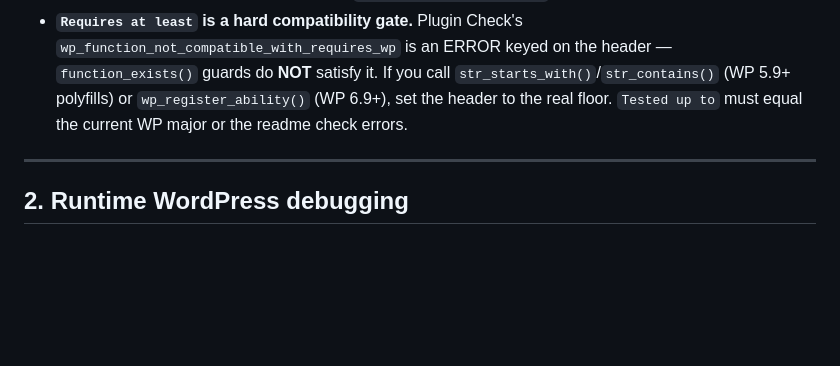
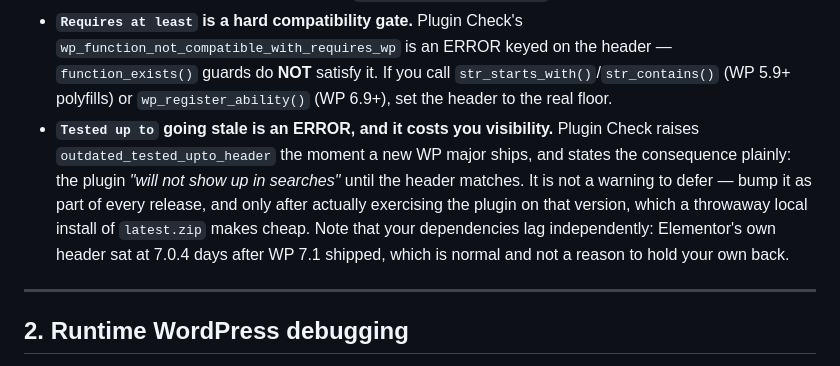
Before and after one commit to guramzhgamadze/WordPress-Elementor-Skill, a Markdown page: wp-elementor-skill/debugging.md, the part around the change. GitHub-like rendering; blank space fills up the shorter version.

Commit message:
Field notes: a stale Tested up to header is an error, not a nit
Plugin Check raises outdated_tested_upto_header as an ERROR as soon as a new WP
major ships, and says the plugin will not appear in searches until it matches.
The skill already said the header "must equal the current WP major"; it did not
say what it costs or that dependencies lag independently.

Co-Authored-By: Claude Opus 5 <noreply@anthropic.com>

```diff
--- a/wp-elementor-skill/debugging.md
+++ b/wp-elementor-skill/debugging.md
@@ -164,8 +164,14 @@ Every item below cost a review round on a live wp.org submission:
   `wp_function_not_compatible_with_requires_wp` is an ERROR keyed on the header —
   `function_exists()` guards do **NOT** satisfy it. If you call
   `str_starts_with()`/`str_contains()` (WP 5.9+ polyfills) or `wp_register_ability()` (WP 6.9+),
-  set the header to the real floor. `Tested up to` must equal the current WP major or the readme
-  check errors.
+  set the header to the real floor.
+- **`Tested up to` going stale is an ERROR, and it costs you visibility.** Plugin Check raises
+  `outdated_tested_upto_header` the moment a new WP major ships, and states the consequence
+  plainly: the plugin *"will not show up in searches"* until the header matches. It is not a
+  warning to defer — bump it as part of every release, and only after actually exercising the
+  plugin on that version, which a throwaway local install of `latest.zip` makes cheap. Note that
+  your dependencies lag independently: Elementor's own header sat at 7.0.4 days after WP 7.1
+  shipped, which is normal and not a reason to hold your own back.
 
 ---
 
```
